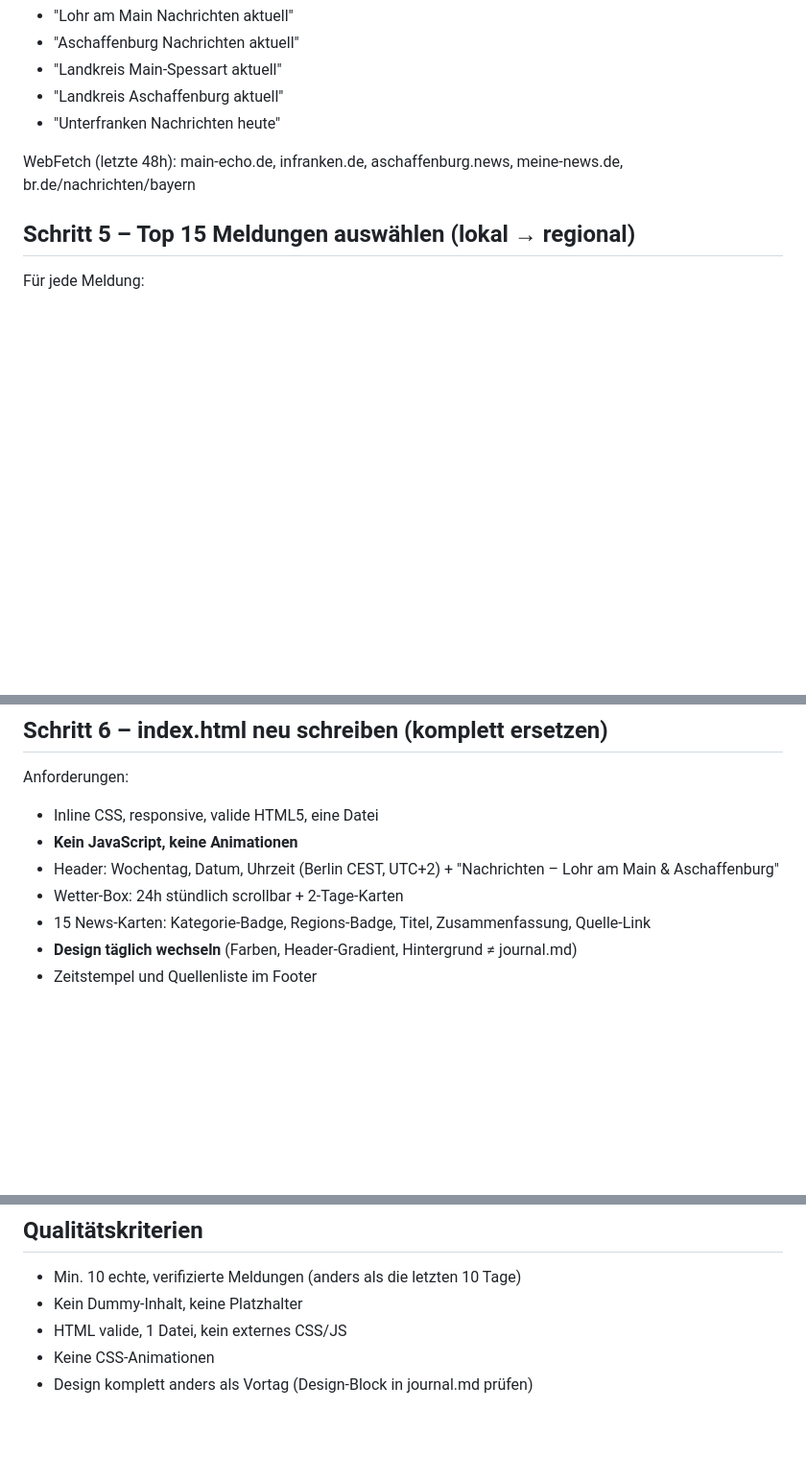
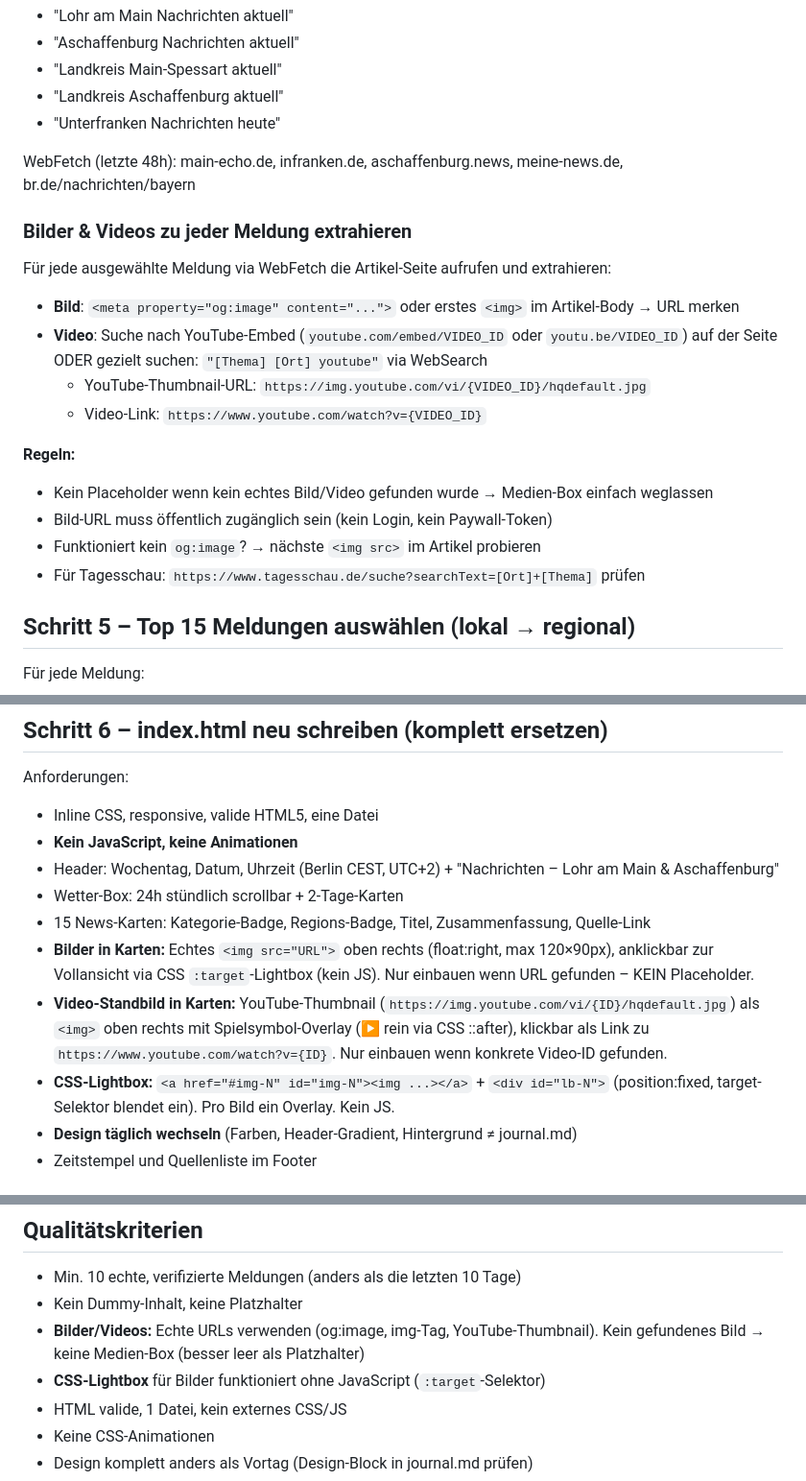
Before and after one commit to domezos2024/aktuelles, a Markdown page: .claude/commands/tagesnachrichten-lohr-aschaffenburg.md, 3 parts joined by grey strips. Shown at 96% size. Rendered like a GitHub page; blank space fills up the shorter version.

Commit message:
Skill: echte Bilder & Video-Standbilder statt Platzhalter
- og:image / img-Tag aus Artikeln extrahieren und direkt einbetten
- YouTube-Thumbnails als Standbild mit Spielsymbol-Overlay
- CSS :target-Lightbox für Bildvergrößerung (kein JS)
- Keine Medien-Box wenn kein echtes Bild/Video gefunden

Co-Authored-By: Claude Sonnet 4.6 <noreply@anthropic.com>
Claude-Session: https://claude.ai/code/session_0114UGqNpFQLnnTG2diRRGjS

```diff
--- a/.claude/commands/tagesnachrichten-lohr-aschaffenburg.md
+++ b/.claude/commands/tagesnachrichten-lohr-aschaffenburg.md
@@ -31,6 +31,20 @@ Suchanfragen:
 
 WebFetch (letzte 48h): main-echo.de, infranken.de, aschaffenburg.news, meine-news.de, br.de/nachrichten/bayern
 
+### Bilder & Videos zu jeder Meldung extrahieren
+
+Für jede ausgewählte Meldung via WebFetch die Artikel-Seite aufrufen und extrahieren:
+- **Bild**: `<meta property="og:image" content="...">` oder erstes `<img>` im Artikel-Body → URL merken
+- **Video**: Suche nach YouTube-Embed (`youtube.com/embed/VIDEO_ID` oder `youtu.be/VIDEO_ID`) auf der Seite ODER gezielt suchen: `"[Thema] [Ort] youtube"` via WebSearch
+  - YouTube-Thumbnail-URL: `https://img.youtube.com/vi/{VIDEO_ID}/hqdefault.jpg`
+  - Video-Link: `https://www.youtube.com/watch?v={VIDEO_ID}`
+
+**Regeln:**
+- Kein Placeholder wenn kein echtes Bild/Video gefunden wurde → Medien-Box einfach weglassen
+- Bild-URL muss öffentlich zugänglich sein (kein Login, kein Paywall-Token)
+- Funktioniert kein `og:image`? → nächste `<img src>` im Artikel probieren
+- Für Tagesschau: `https://www.tagesschau.de/suche?searchText=[Ort]+[Thema]` prüfen
+
 ## Schritt 5 – Top 15 Meldungen auswählen (lokal → regional)
 
 Für jede Meldung:
@@ -48,6 +62,9 @@ Anforderungen:
 - Header: Wochentag, Datum, Uhrzeit (Berlin CEST, UTC+2) + "Nachrichten – Lohr am Main & Aschaffenburg"
 - Wetter-Box: 24h stündlich scrollbar + 2-Tage-Karten
 - 15 News-Karten: Kategorie-Badge, Regions-Badge, Titel, Zusammenfassung, Quelle-Link
+- **Bilder in Karten:** Echtes `<img src="URL">` oben rechts (float:right, max 120×90px), anklickbar zur Vollansicht via CSS `:target`-Lightbox (kein JS). Nur einbauen wenn URL gefunden – KEIN Placeholder.
+- **Video-Standbild in Karten:** YouTube-Thumbnail (`https://img.youtube.com/vi/{ID}/hqdefault.jpg`) als `<img>` oben rechts mit Spielsymbol-Overlay (▶ rein via CSS ::after), klickbar als Link zu `https://www.youtube.com/watch?v={ID}`. Nur einbauen wenn konkrete Video-ID gefunden.
+- **CSS-Lightbox:** `<a href="#img-N" id="img-N"><img ...></a>` + `<div id="lb-N">` (position:fixed, target-Selektor blendet ein). Pro Bild ein Overlay. Kein JS.
 - **Design täglich wechseln** (Farben, Header-Gradient, Hintergrund ≠ journal.md)
 - Zeitstempel und Quellenliste im Footer
 
@@ -114,6 +131,8 @@ Dann:
 
 - Min. 10 echte, verifizierte Meldungen (anders als die letzten 10 Tage)
 - Kein Dummy-Inhalt, keine Platzhalter
+- **Bilder/Videos:** Echte URLs verwenden (og:image, img-Tag, YouTube-Thumbnail). Kein gefundenes Bild → keine Medien-Box (besser leer als Platzhalter)
+- **CSS-Lightbox** für Bilder funktioniert ohne JavaScript (`:target`-Selektor)
 - HTML valide, 1 Datei, kein externes CSS/JS
 - Keine CSS-Animationen
 - Design komplett anders als Vortag (Design-Block in journal.md prüfen)
```
